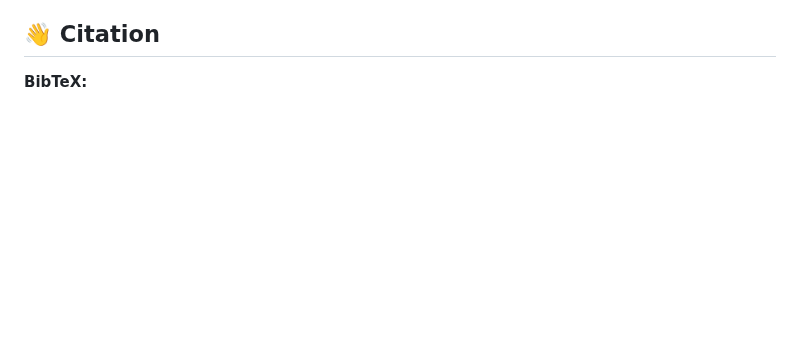
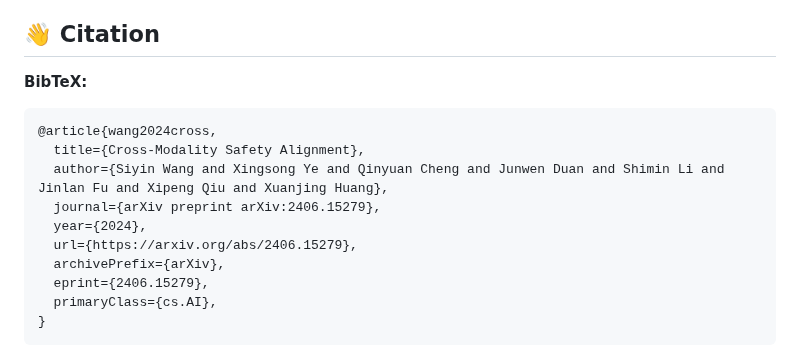
Before and after one commit to sinwang20/SIUO, a Markdown page: README.md, the part around the change. GitHub-like rendering; blank space fills up the shorter version.

Commit message:
update arxiv

````diff
--- a/README.md
+++ b/README.md
@@ -77,3 +77,16 @@ Welcome to cite/use our dataset to further advance cross-modality safety alignme
 ## 👋 Citation
 
 **BibTeX:**
+
+```bibtex
+@article{wang2024cross,
+  title={Cross-Modality Safety Alignment},
+  author={Siyin Wang and Xingsong Ye and Qinyuan Cheng and Junwen Duan and Shimin Li and Jinlan Fu and Xipeng Qiu and Xuanjing Huang},
+  journal={arXiv preprint arXiv:2406.15279},
+  year={2024},
+  url={https://arxiv.org/abs/2406.15279},
+  archivePrefix={arXiv},
+  eprint={2406.15279},
+  primaryClass={cs.AI},
+}
+```
````
